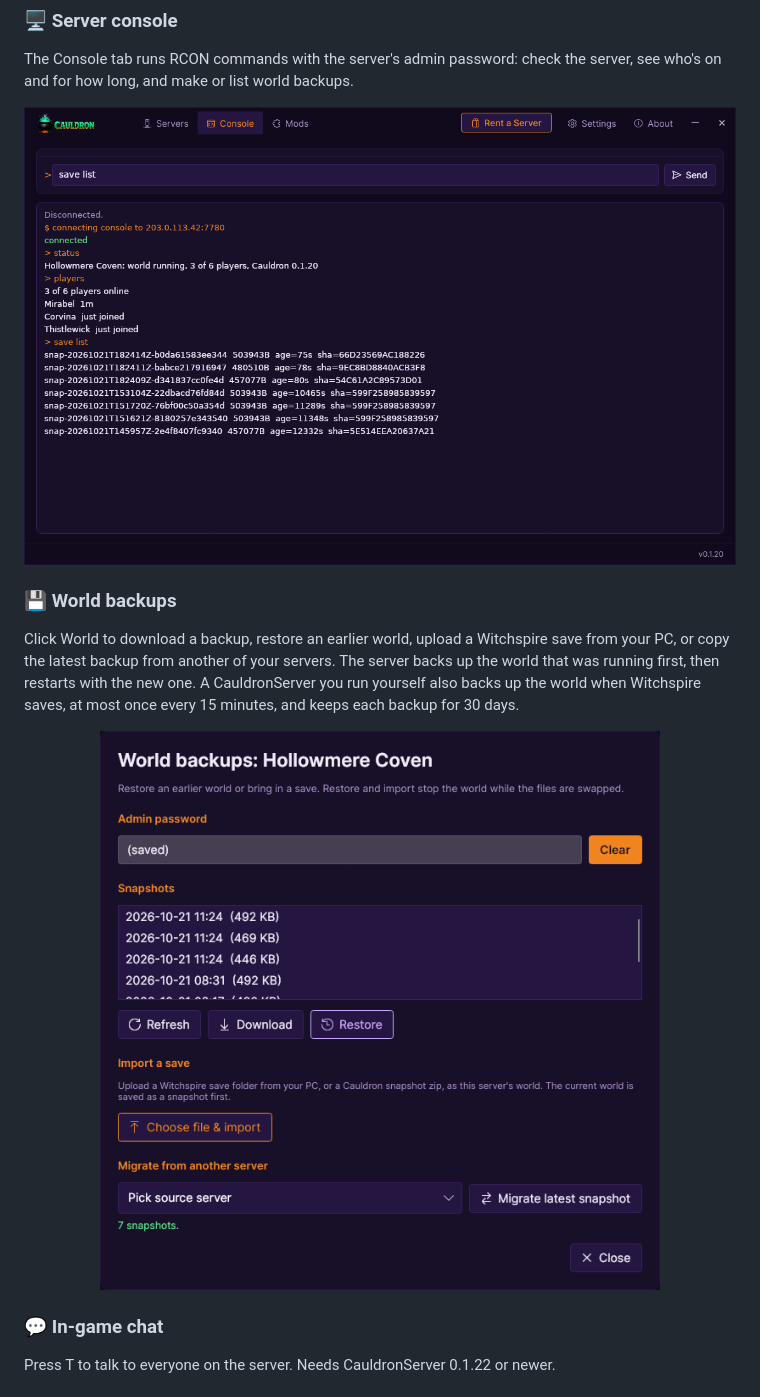
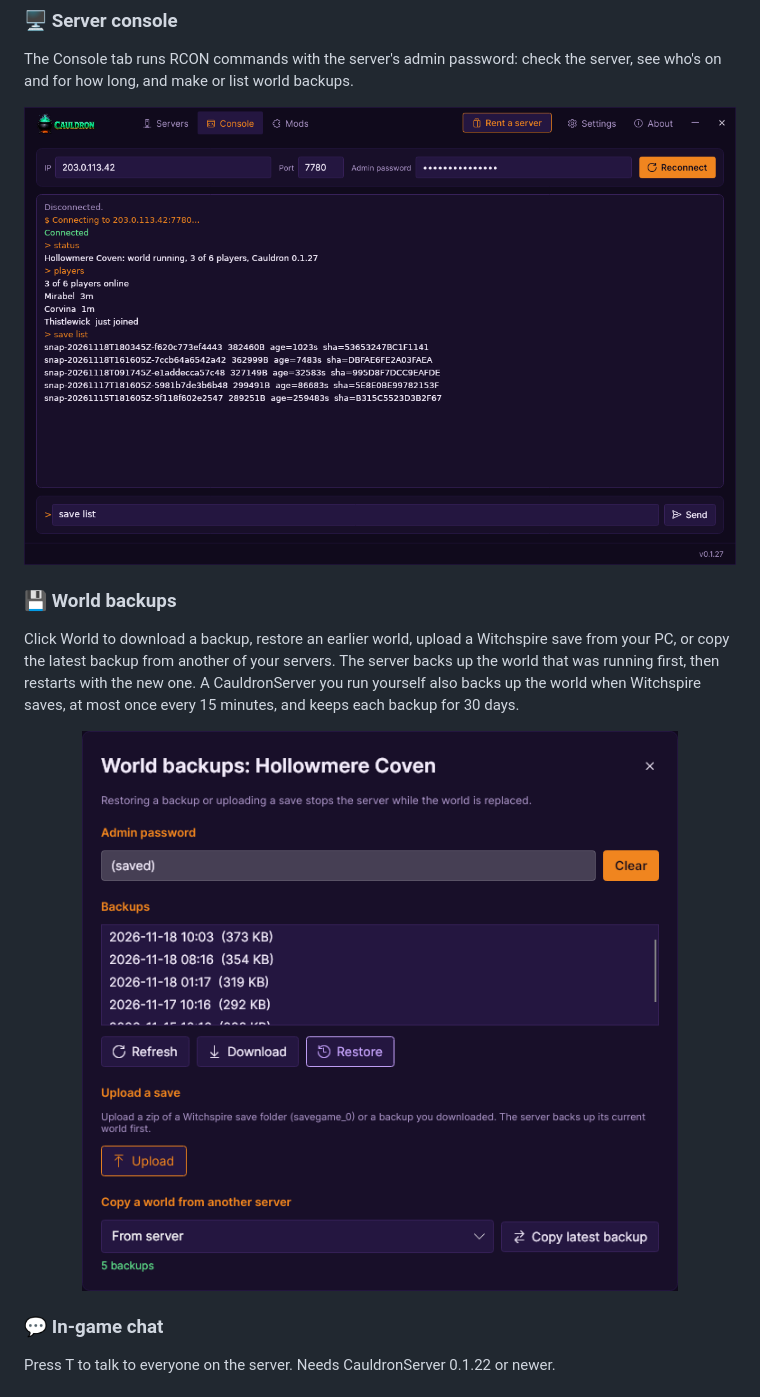
Before and after one commit to humangenome/Cauldron, a Markdown page: README.md, the part around the change. GitHub-like rendering; pictures changed too: docs/img/app-v0.1.27-console.png (added), docs/img/app-v0.1.27-world.png (added).

Commit message:
README: World and Console pictures of app 0.1.27 against real CauldronServer 0.1.27
The World window's pictured words are the 0.1.27 ones the README now names (Backups, Upload a save, Copy a world
from another server, Copy latest backup); the Console shows its IP, Port and Admin password bar and the status,
players and save list replies. Made-up servers and players, documentation addresses, as the 0.1.20 pictures.

```diff
--- a/README.md
+++ b/README.md
@@ -32,14 +32,14 @@ Add the server's IP and port once, then click Connect. Cauldron starts Witchspir
 The Console tab runs RCON commands with the server's admin password: check the server, see who's on and for how long, and make or list world backups.
 
 <p align="center">
-  <img src="docs/img/app-v0.1.20-console.png" alt="The Cauldron app's Console tab connected to a server, after the status, players and save list commands" width="860">
+  <img src="docs/img/app-v0.1.27-console.png" alt="The Cauldron app's Console tab connected to a server, after the status, players and save list commands" width="860">
 </p>
 
 ### 💾 World backups
 Click World to download a backup, restore an earlier world, upload a Witchspire save from your PC, or copy the latest backup from another of your servers. The server backs up the world that was running first, then restarts with the new one. A CauldronServer you run yourself also backs up the world when Witchspire saves, at most once every 15 minutes, and keeps each backup for 30 days.
 
 <p align="center">
-  <img src="docs/img/app-v0.1.20-world.png" alt="The Cauldron World window: the server's backups with date and size, Refresh, Download and Restore, Upload a save, and Copy a world from another server" width="620">
+  <img src="docs/img/app-v0.1.27-world.png" alt="The Cauldron World window: the server's backups with date and size, Refresh, Download and Restore, Upload a save, and Copy a world from another server" width="620">
 </p>
 
 ### 💬 In-game chat
```
